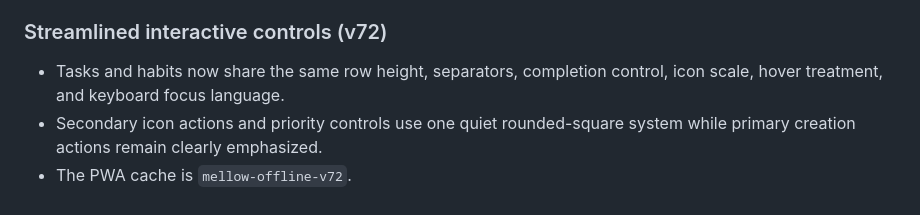
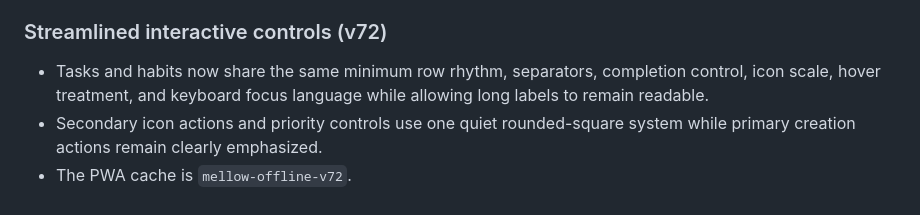
Before and after one commit to gefenrose/mellow-planner, a Markdown page: README.md, the part around the change. Drawn GitHub-style.

Commit message:
Document flexible interactive row heights

```diff
--- a/README.md
+++ b/README.md
@@ -181,6 +181,6 @@ Decorative placements are slightly larger where space permits and remain small a
 
 ### Streamlined interactive controls (v72)
 
-- Tasks and habits now share the same row height, separators, completion control, icon scale, hover treatment, and keyboard focus language.
+- Tasks and habits now share the same minimum row rhythm, separators, completion control, icon scale, hover treatment, and keyboard focus language while allowing long labels to remain readable.
 - Secondary icon actions and priority controls use one quiet rounded-square system while primary creation actions remain clearly emphasized.
 - The PWA cache is `mellow-offline-v72`.
```
Also changed, not shown: design-qa.md (+1 -1 lines).
